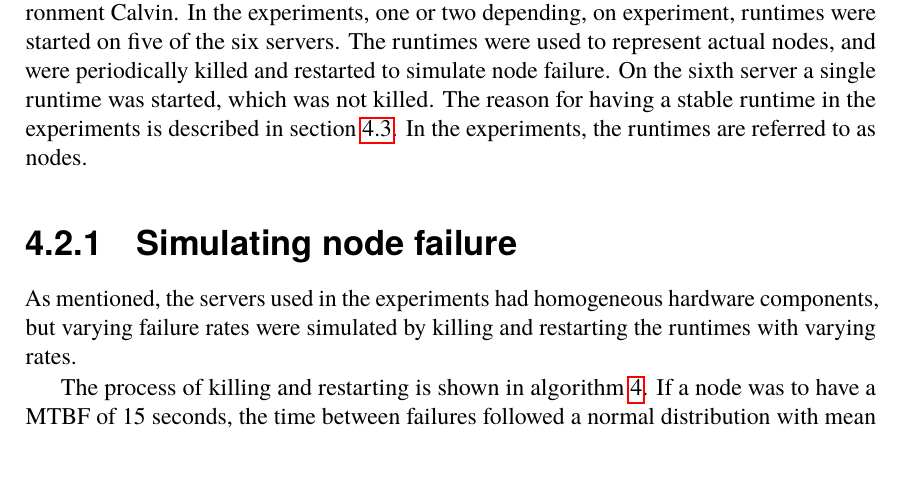
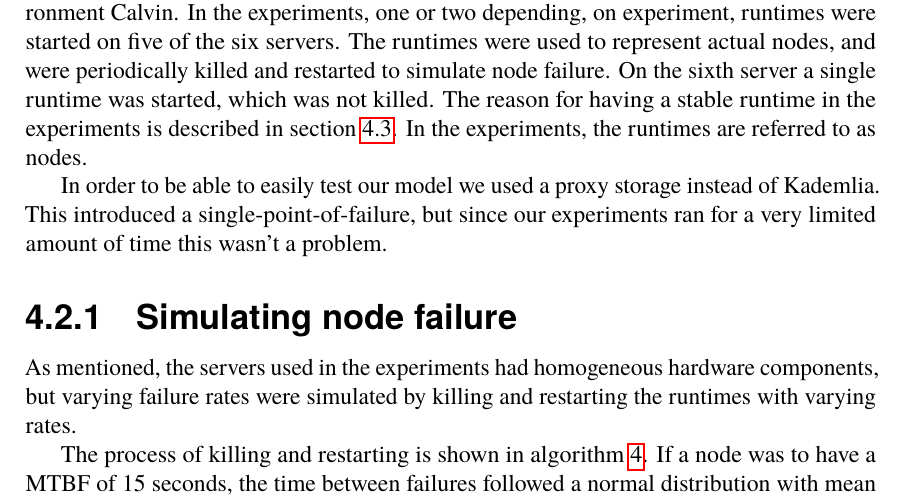
Before and after one commit to PStahl/master_thesis, a LaTeX thesis (report.tex): part of page 46 of 85, cut so that both start at the same text, the shorter picture padded with empty space. Compiled offline with pdfLaTeX.

Commit message:
Add note about storage

```diff
--- a/report.tex
+++ b/report.tex
@@ -1036,6 +1036,11 @@ In the experiments, a cluster consisting of 6 inter-connected servers with homog
 
 As mentioned in \cref{ch:design}, the model was implemented in the IoT application environment Calvin. In the experiments, one or two depending, on experiment, runtimes were started on five of the six servers. The runtimes were used to represent actual nodes, and were periodically killed and restarted to simulate node failure. On the sixth server a single runtime was started, which was not killed. The reason for having a stable runtime in the experiments is described in~\cref{sec:eval_application}. In the experiments, the runtimes are referred to as nodes.
 
+%TODO
+% I believe we have to mention the storage..
+In order to be able to easily test our model we used a proxy storage instead of Kademlia. This introduced a single-point-of-failure, but since our experiments ran for a very limited amount of time this wasn't a problem.
+%due to few number of runtimes? a very unrealistic low mtbf..?
+
 \subsection{Simulating node failure} \label{sec:simulating_node_failure}
 As mentioned, the servers used in the experiments had homogeneous hardware components, but varying failure rates were simulated by killing and restarting the runtimes with varying rates.
 
```
